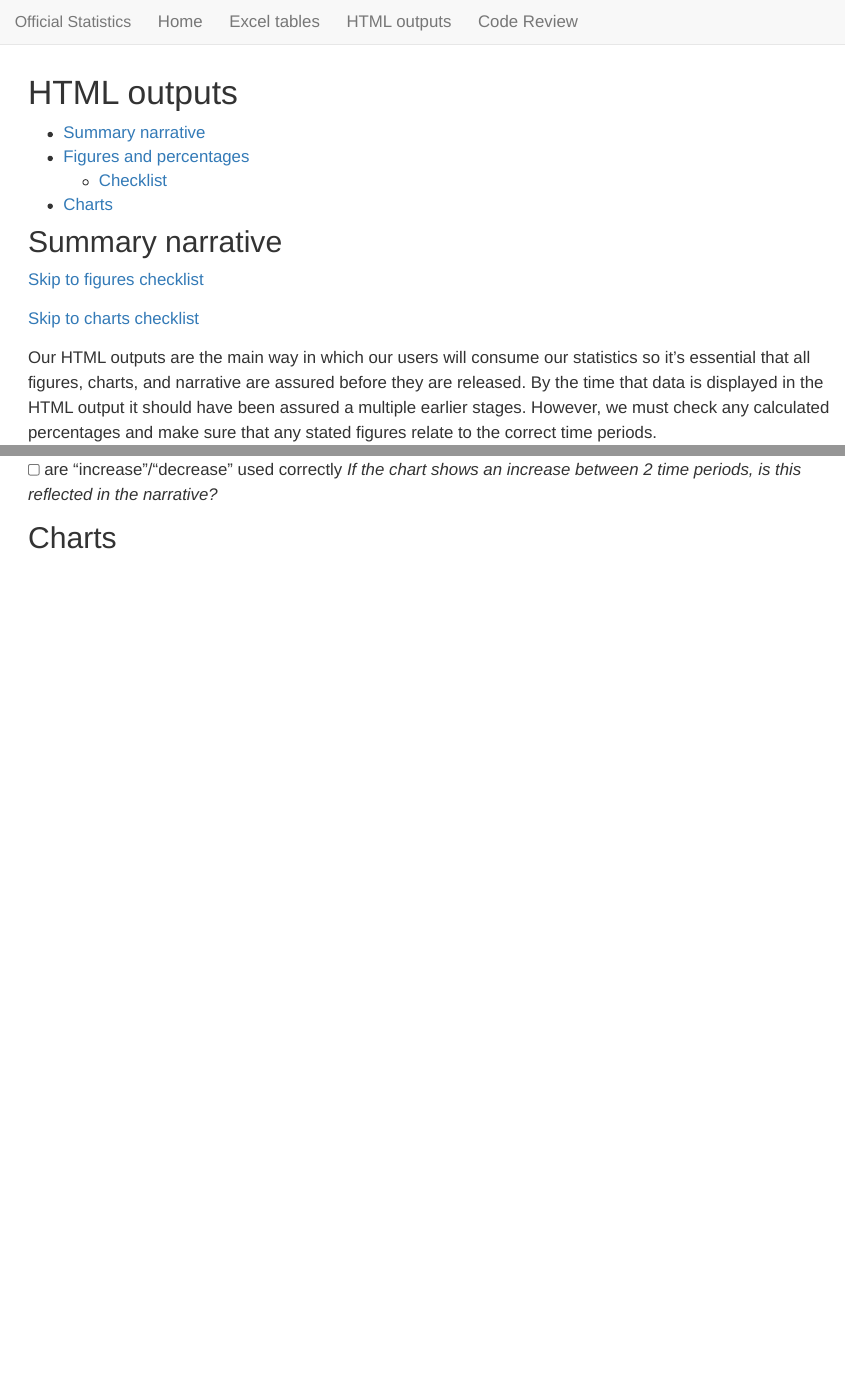
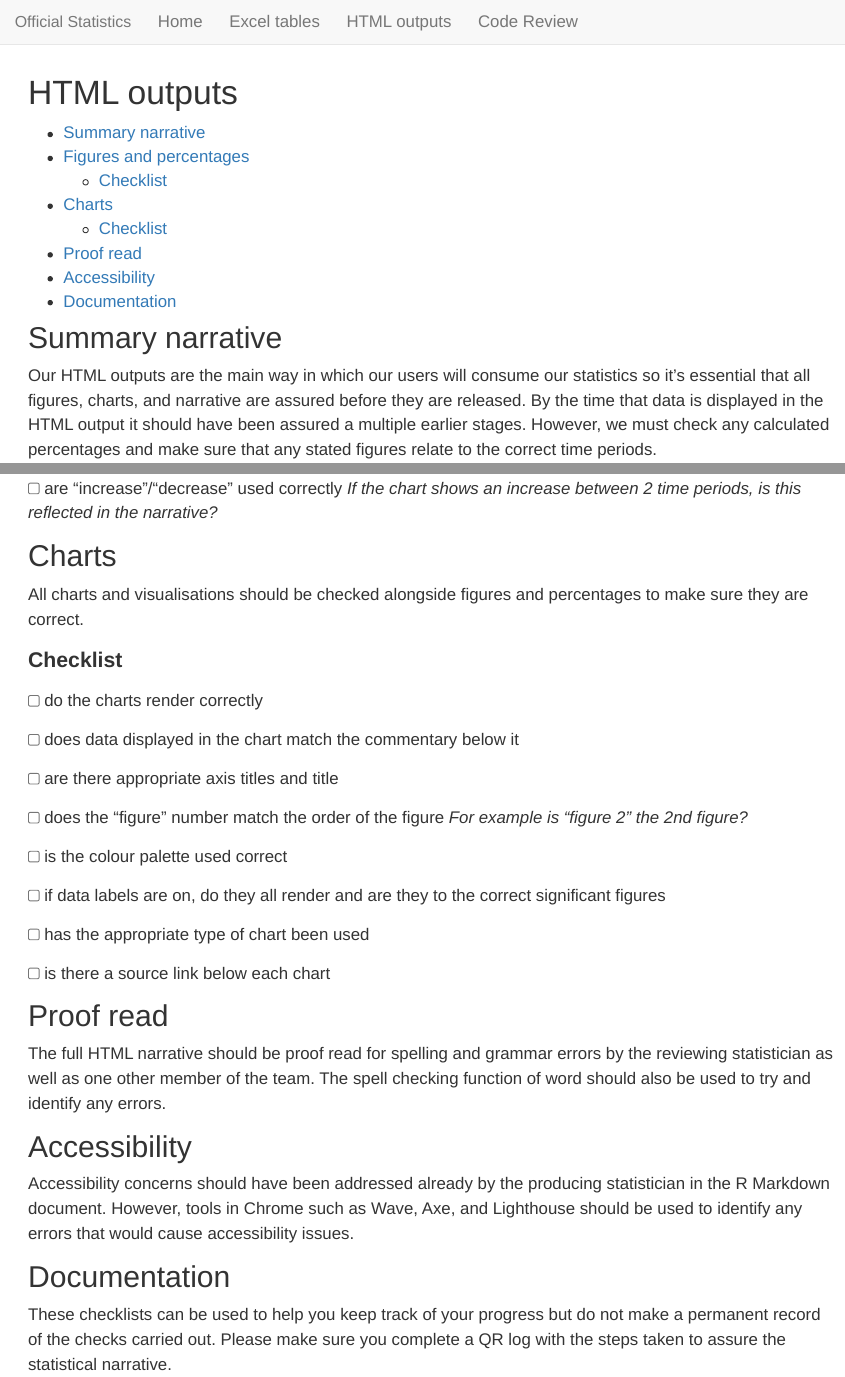
Before and after one commit to MWilson92/publication-qa-checklist, an R Markdown document (html_outputs.Rmd): the page in a window 1100 px wide, from its top, and a second part further down, joined at a grey line. Rendered offline with R 4.5, knitr and Pandoc, with nearby package versions.

Commit message:
remove skip links for checklists

```diff
--- a/html_outputs.Rmd
+++ b/html_outputs.Rmd
@@ -3,10 +3,6 @@ title: "HTML outputs"
 ---
 
 # Summary narrative
-
-[Skip to figures checklist](#figures_checklist)
-
-[Skip to charts checklist]()
 
 Our HTML outputs are the main way in which our users will consume our statistics so it's essential that all figures, charts, and narrative are assured before they are released. By the time that data is displayed in the HTML output it should have been assured a multiple earlier stages. However, we must check any calculated percentages and make sure that any stated figures relate to the correct time periods.
 
@@ -39,3 +35,36 @@ Below is a list of things that should be checked when assuring figures and perce
 *If the chart shows an increase between 2 time periods, is this reflected in the narrative?*
 
 # Charts
+
+All charts and visualisations should be checked alongside figures and percentages to make sure they are correct.
+
+## Checklist
+
+<input type="checkbox" unchecked> do the charts render correctly</input>
+
+<input type="checkbox" unchecked> does data displayed in the chart match the commentary below it</input>
+
+<input type="checkbox" unchecked> are there appropriate axis titles and title</input>
+
+<input type="checkbox" unchecked> does the "figure" number match the order of the figure</input>
+*For example is "figure 2" the 2nd figure?*
+
+<input type="checkbox" unchecked> is the colour palette used correct</input>
+
+<input type="checkbox" unchecked> if data labels are on, do they all render and are they to the correct significant figures</input>
+
+<input type="checkbox" unchecked> has the appropriate type of chart been used</input>
+
+<input type="checkbox" unchecked> is there a source link below each chart</input>
+
+# Proof read
+
+The full HTML narrative should be proof read for spelling and grammar errors by the reviewing statistician as well as one other member of the team. The spell checking function of word should also be used to try and identify any errors.
+
+# Accessibility
+
+Accessibility concerns should have been addressed already by the producing statistician in the R Markdown document. However, tools in Chrome such as Wave, Axe, and Lighthouse should be used to identify any errors that would cause accessibility issues.
+
+# Documentation
+
+These checklists can be used to help you keep track of your progress but do not make a permanent record of the checks carried out. Please make sure you complete a QR log with the steps taken to assure the statistical narrative.
```
Also changed, not shown: excel.Rmd (+2 -6 lines), html_outputs.Rmd (2 more changed lines), 2 other files.
